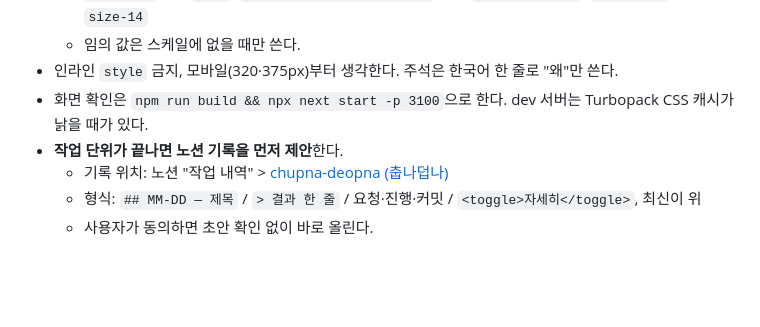
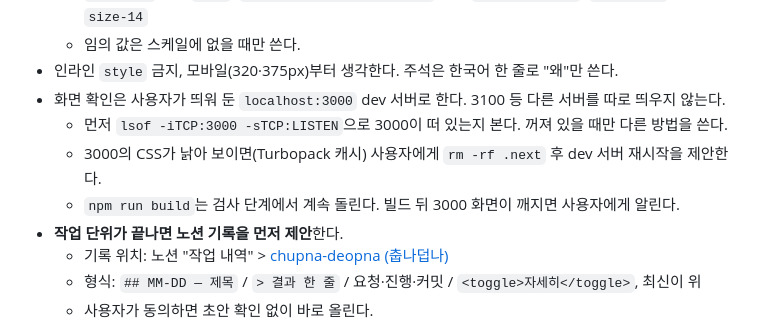
Before and after one commit to lhhyung91/chupna-deopna, a Markdown page: CLAUDE.md, the part around the change. Drawn GitHub-style; blank space fills up the shorter version.

Commit message:
docs: 화면 확인은 3000번 dev 서버로 하도록 규칙 고치기

```diff
--- a/CLAUDE.md
+++ b/CLAUDE.md
@@ -24,7 +24,10 @@
   - `h-[88px]` 대신 `h-22`, `text-base leading-[22px]` 대신 `text-base/5.5`, `w-14 h-14` 대신 `size-14`
   - 임의 값은 스케일에 없을 때만 쓴다.
 - 인라인 `style` 금지, 모바일(320·375px)부터 생각한다. 주석은 한국어 한 줄로 "왜"만 쓴다.
-- 화면 확인은 `npm run build && npx next start -p 3100`으로 한다. dev 서버는 Turbopack CSS 캐시가 낡을 때가 있다.
+- 화면 확인은 사용자가 띄워 둔 `localhost:3000` dev 서버로 한다. 3100 등 다른 서버를 따로 띄우지 않는다.
+  - 먼저 `lsof -iTCP:3000 -sTCP:LISTEN`으로 3000이 떠 있는지 본다. 꺼져 있을 때만 다른 방법을 쓴다.
+  - 3000의 CSS가 낡아 보이면(Turbopack 캐시) 사용자에게 `rm -rf .next` 후 dev 서버 재시작을 제안한다.
+  - `npm run build`는 검사 단계에서 계속 돌린다. 빌드 뒤 3000 화면이 깨지면 사용자에게 알린다.
 - **작업 단위가 끝나면 노션 기록을 먼저 제안**한다.
   - 기록 위치: 노션 "작업 내역" > [chupna-deopna (춥나덥나)](https://app.notion.com/p/40792c61ae85814f81cfe1b97725b77a)
   - 형식: `## MM-DD — 제목` / `> 결과 한 줄` / 요청·진행·커밋 / `<toggle>자세히</toggle>`, 최신이 위
```
